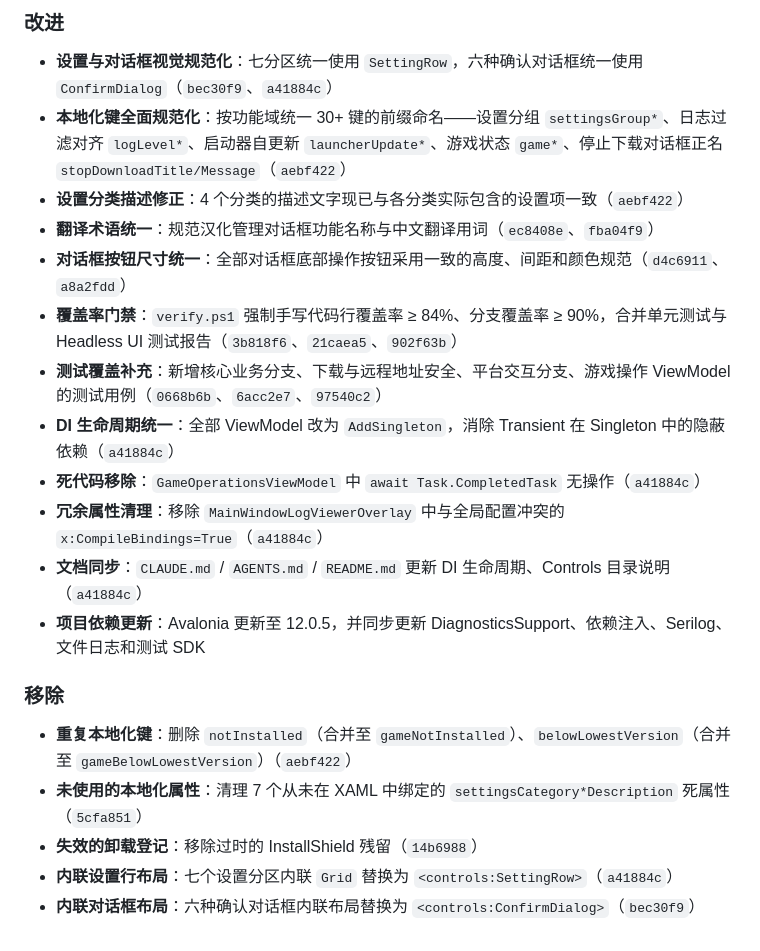
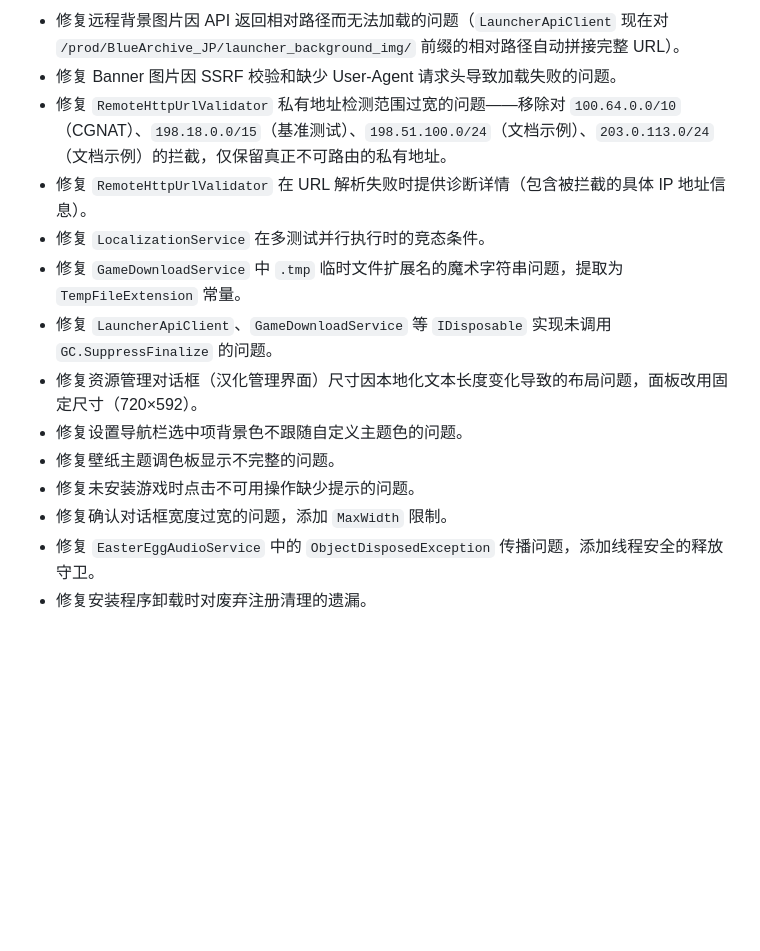
Before and after one commit to bluearchive-cafe/Cafe.Launcher.Avalonia, a Markdown page: CHANGELOG_RELEASE.md, the part around one of its changes. Rendered like a GitHub page; blank space fills up the shorter version.

```diff
--- a/CHANGELOG_RELEASE.md
+++ b/CHANGELOG_RELEASE.md
@@ -39,22 +46,14 @@ Cafe Launcher 的首个集中质量提升版本。全面规范了本地化键命
-### 改进
-
-- **设置与对话框视觉规范化**：七分区统一使用 `SettingRow`，六种确认对话框统一使用 `ConfirmDialog`（`bec30f9`、`a41884c`）
-- **本地化键全面规范化**：按功能域统一 30+ 键的前缀命名——设置分组 `settingsGroup*`、日志过滤对齐 `logLevel*`、启动器自更新 `launcherUpdate*`、游戏状态 `game*`、停止下载对话框正名 `stopDownloadTitle/Message`（`aebf422`）
-- **设置分类描述修正**：4 个分类的描述文字现已与各分类实际包含的设置项一致（`aebf422`）
-- **翻译术语统一**：规范汉化管理对话框功能名称与中文翻译用词（`ec8408e`、`fba04f9`）
-- **对话框按钮尺寸统一**：全部对话框底部操作按钮采用一致的高度、间距和颜色规范（`d4c6911`、`a8a2fdd`）
-- **覆盖率门禁**：`verify.ps1` 强制手写代码行覆盖率 ≥ 84%、分支覆盖率 ≥ 90%，合并单元测试与 Headless UI 测试报告（`3b818f6`、`21caea5`、`902f63b`）
-- **测试覆盖补充**：新增核心业务分支、下载与远程地址安全、平台交互分支、游戏操作 ViewModel 的测试用例（`0668b6b`、`6acc2e7`、`97540c2`）
-- **DI 生命周期统一**：全部 ViewModel 改为 `AddSingleton`，消除 Transient 在 Singleton 中的隐蔽依赖（`a41884c`）
-- **死代码移除**：`GameOperationsViewModel` 中 `await Task.CompletedTask` 无操作（`a41884c`）
-- **冗余属性清理**：移除 `MainWindowLogViewerOverlay` 中与全局配置冲突的 `x:CompileBindings=True`（`a41884c`）
-- **文档同步**：`CLAUDE.md` / `AGENTS.md` / `README.md` 更新 DI 生命周期、Controls 目录说明（`a41884c`）
-- **项目依赖更新**：Avalonia 更新至 12.0.5，并同步更新 DiagnosticsSupport、依赖注入、Serilog、文件日志和测试 SDK
-
-### 移除
-
-- **重复本地化键**：删除 `notInstalled`（合并至 `gameNotInstalled`）、`belowLowestVersion`（合并至 `gameBelowLowestVersion`）（`aebf422`）
-- **未使用的本地化属性**：清理 7 个从未在 XAML 中绑定的 `settingsCategory*Description` 死属性（`5cfa851`）
-- **失效的卸载登记**：移除过时的 InstallShield 残留（`14b6988`）
-- **内联设置行布局**：七个设置分区内联 `Grid` 替换为 `<controls:SettingRow>`（`a41884c`）
-- **内联对话框布局**：六种确认对话框内联布局替换为 `<controls:ConfirmDialog>`（`bec30f9`）
+- 修复远程背景图片因 API 返回相对路径而无法加载的问题（`LauncherApiClient` 现在对 `/prod/BlueArchive_JP/launcher_background_img/` 前缀的相对路径自动拼接完整 URL）。
+- 修复 Banner 图片因 SSRF 校验和缺少 User-Agent 请求头导致加载失败的问题。
+- 修复 `RemoteHttpUrlValidator` 私有地址检测范围过宽的问题——移除对 `100.64.0.0/10`（CGNAT）、`198.18.0.0/15`（基准测试）、`198.51.100.0/24`（文档示例）、`203.0.113.0/24`（文档示例）的拦截，仅保留真正不可路由的私有地址。
+- 修复 `RemoteHttpUrlValidator` 在 URL 解析失败时提供诊断详情（包含被拦截的具体 IP 地址信息）。
+- 修复 `LocalizationService` 在多测试并行执行时的竞态条件。
+- 修复 `GameDownloadService` 中 `.tmp` 临时文件扩展名的魔术字符串问题，提取为 `TempFileExtension` 常量。
+- 修复 `LauncherApiClient`、`GameDownloadService` 等 `IDisposable` 实现未调用 `GC.SuppressFinalize` 的问题。
+- 修复资源管理对话框（汉化管理界面）尺寸因本地化文本长度变化导致的布局问题，面板改用固定尺寸（720×592）。
+- 修复设置导航栏选中项背景色不跟随自定义主题色的问题。
+- 修复壁纸主题调色板显示不完整的问题。
+- 修复未安装游戏时点击不可用操作缺少提示的问题。
+- 修复确认对话框宽度过宽的问题，添加 `MaxWidth` 限制。
+- 修复 `EasterEggAudioService` 中的 `ObjectDisposedException` 传播问题，添加线程安全的释放守卫。
+- 修复安装程序卸载时对废弃注册清理的遗漏。
```
Also changed, not shown: other parts of CHANGELOG_RELEASE.md (+38 -31 lines).
